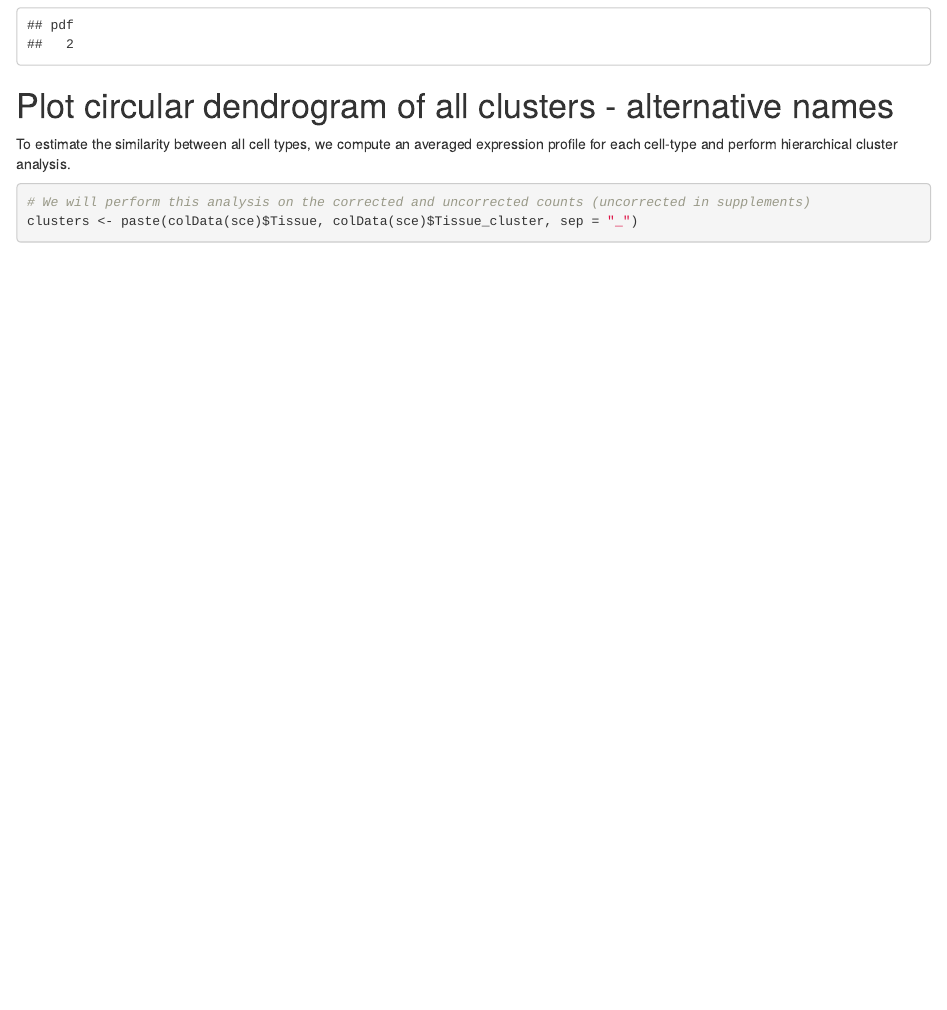
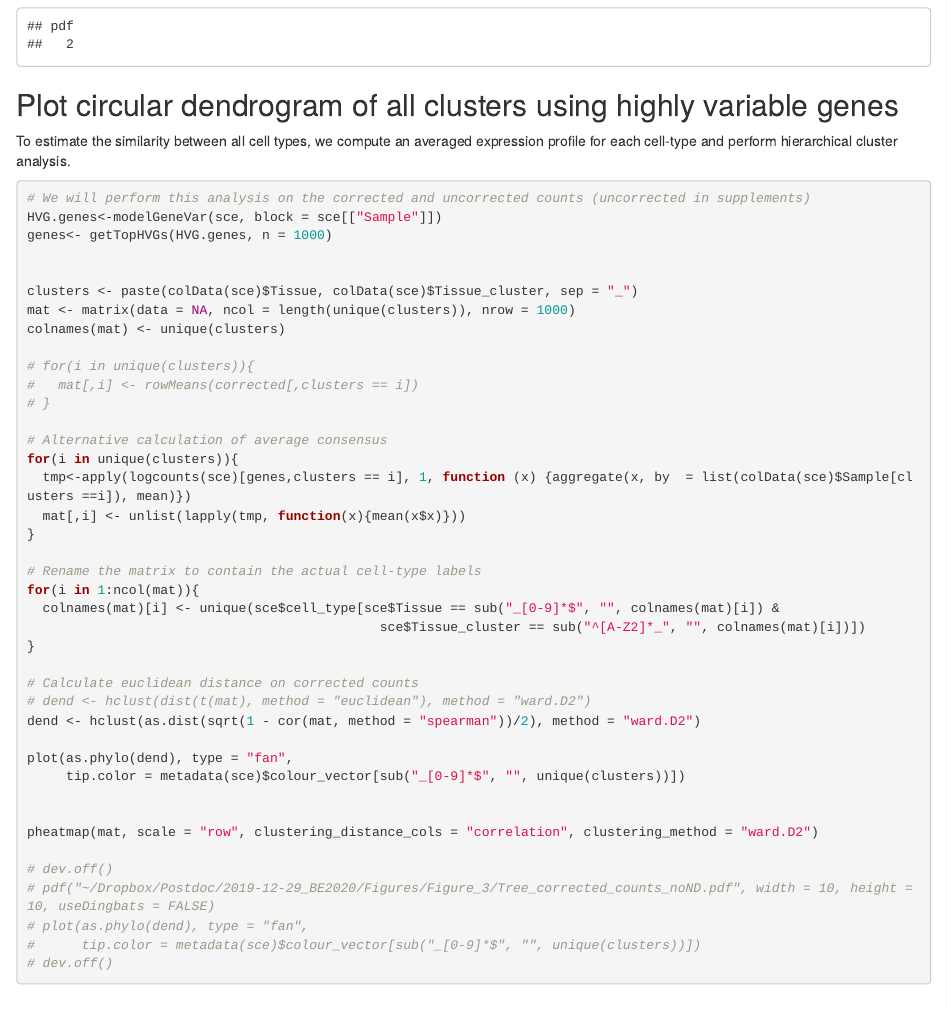
Before and after one commit to karolno/BEOrigin, an R Markdown document (Figures/Figure_3.Rmd): the page in a window 1100 px wide, from 8860 px down before the commit and from 9090 px down after it, so that both start at the same text. Rendered offline with R 4.5, knitr and Pandoc, with nearby package versions; some code elsewhere in the file could not run offline; common packages that the code uses without loading them are loaded.

````diff
--- a/Figures/Figure_3.Rmd
+++ b/Figures/Figure_3.Rmd
@@ -346,6 +352,54 @@
 dev.off()
 ```
 
+
+## Plot circular dendrogram of all clusters using highly variable genes
+
+To estimate the similarity between all cell types, we compute an averaged expression profile for each cell-type and perform hierarchical cluster analysis.
+
+```{r, eval = FALSE}
+# We will perform this analysis on the corrected and uncorrected counts (uncorrected in supplements)
+HVG.genes<-modelGeneVar(sce, block = sce[["Sample"]])
+genes<- getTopHVGs(HVG.genes, n = 1000)
+
+
+clusters <- paste(colData(sce)$Tissue, colData(sce)$Tissue_cluster, sep = "_")
+mat <- matrix(data = NA, ncol = length(unique(clusters)), nrow = 1000)
+colnames(mat) <- unique(clusters)
+
+# for(i in unique(clusters)){
+#   mat[,i] <- rowMeans(corrected[,clusters == i])
+# }
+
+# Alternative calculation of average consensus
+for(i in unique(clusters)){
+  tmp<-apply(logcounts(sce)[genes,clusters == i], 1, function (x) {aggregate(x, by  = list(colData(sce)$Sample[clusters ==i]), mean)})
+  mat[,i] <- unlist(lapply(tmp, function(x){mean(x$x)}))
+}
+
+# Rename the matrix to contain the actual cell-type labels
+for(i in 1:ncol(mat)){
+  colnames(mat)[i] <- unique(sce$cell_type[sce$Tissue == sub("_[0-9]*$", "", colnames(mat)[i]) &
+                                             sce$Tissue_cluster == sub("^[A-Z2]*_", "", colnames(mat)[i])])
+}
+
+# Calculate euclidean distance on corrected counts
+# dend <- hclust(dist(t(mat), method = "euclidean"), method = "ward.D2")
+dend <- hclust(as.dist(sqrt(1 - cor(mat, method = "spearman"))/2), method = "ward.D2")
+
+plot(as.phylo(dend), type = "fan",
+     tip.color = metadata(sce)$colour_vector[sub("_[0-9]*$", "", unique(clusters))])
+
+
+pheatmap(mat, scale = "row", clustering_distance_cols = "correlation", clustering_method = "ward.D2")
+
+# dev.off()
+# pdf("~/Dropbox/Postdoc/2019-12-29_BE2020/Figures/Figure_3/Tree_corrected_counts_noND.pdf", width = 10, height = 10, useDingbats = FALSE)
+# plot(as.phylo(dend), type = "fan",
+#      tip.color = metadata(sce)$colour_vector[sub("_[0-9]*$", "", unique(clusters))])
+# dev.off()
+```
+
 # Plot circular dendrogram of all clusters - alternative names
 
 To estimate the similarity between all cell types, we compute an averaged expression profile for each cell-type and perform hierarchical cluster analysis.
````
Also changed, not shown: Figures/Figure_2.Rmd (+6 -0 lines), Figures/Figure_3.Rmd (14 more changed lines).
